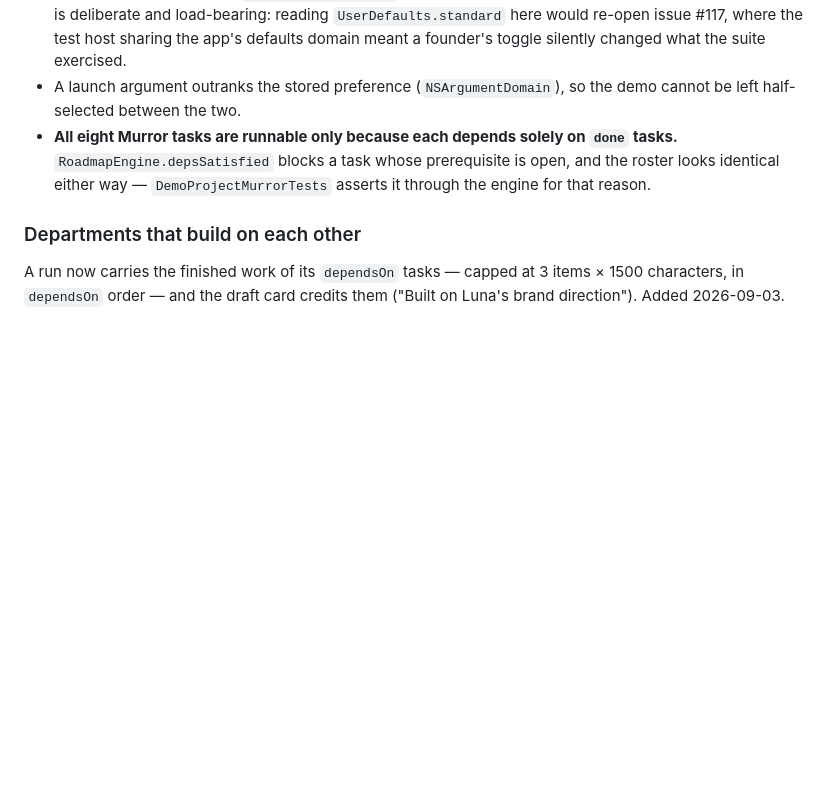
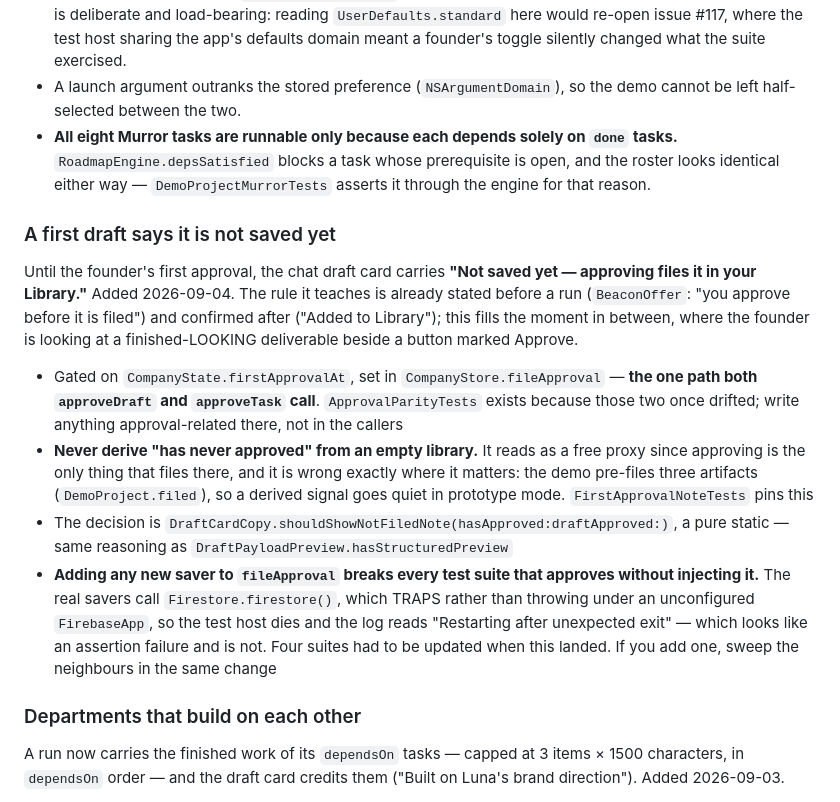
Before and after one commit to My-Outcasts/codepet, a Markdown page: CLAUDE.md, the part around the change. Rendered like a GitHub page; blank space fills up the shorter version.

Commit message:
docs: the first-draft note, and the landmine it exposed
Two things worth the space.

The derived-from-library trap: an empty library reads as a perfect proxy for
"has never approved", and it is wrong exactly where the rule matters most —
prototype mode, whose fixture pre-files three artifacts so departments can
build on each other.

And the one this feature discovered the hard way: adding a saver to
`fileApproval` breaks every suite that approves without injecting it, because
the real savers reach Firestore, which TRAPS rather than throwing under an
unconfigured FirebaseApp. The host dies and the log says "Restarting after
unexpected exit", which reads as an assertion failure and is not. Four suites
needed updating. The next person to add a saver there should sweep the
neighbours in the same change rather than two tasks later.

Copy verified by rendering it and reading it: em dash renders as a dash, the
Vietnamese diacritics are intact, and the muted grey reads as secondary
without reading as disabled.

Co-Authored-By: Claude Opus 5 (1M context) <noreply@anthropic.com>

```diff
--- a/CLAUDE.md
+++ b/CLAUDE.md
@@ -154,6 +154,29 @@ open <path>/codepet.app --args -CODEPET_MOCK_CHAT YES -CODEPET_DEMO_PROJECT murr
   `RoadmapEngine.depsSatisfied` blocks a task whose prerequisite is open, and the roster looks
   identical either way — `DemoProjectMurrorTests` asserts it through the engine for that reason.
 
+### A first draft says it is not saved yet
+
+Until the founder's first approval, the chat draft card carries **"Not saved yet — approving
+files it in your Library."** Added 2026-09-04. The rule it teaches is already stated before a
+run (`BeaconOffer`: "you approve before it is filed") and confirmed after ("Added to Library");
+this fills the moment in between, where the founder is looking at a finished-LOOKING deliverable
+beside a button marked Approve.
+
+- Gated on `CompanyState.firstApprovalAt`, set in `CompanyStore.fileApproval` — **the one path
+  both `approveDraft` and `approveTask` call**. `ApprovalParityTests` exists because those two
+  once drifted; write anything approval-related there, not in the callers
+- **Never derive "has never approved" from an empty library.** It reads as a free proxy since
+  approving is the only thing that files there, and it is wrong exactly where it matters: the
+  demo pre-files three artifacts (`DemoProject.filed`), so a derived signal goes quiet in
+  prototype mode. `FirstApprovalNoteTests` pins this
+- The decision is `DraftCardCopy.shouldShowNotFiledNote(hasApproved:draftApproved:)`, a pure
+  static — same reasoning as `DraftPayloadPreview.hasStructuredPreview`
+- **Adding any new saver to `fileApproval` breaks every test suite that approves without
+  injecting it.** The real savers call `Firestore.firestore()`, which TRAPS rather than throwing
+  under an unconfigured `FirebaseApp`, so the test host dies and the log reads "Restarting after
+  unexpected exit" — which looks like an assertion failure and is not. Four suites had to be
+  updated when this landed. If you add one, sweep the neighbours in the same change
+
 ### Departments that build on each other
 
 A run now carries the finished work of its `dependsOn` tasks — capped at 3 items × 1500
```
